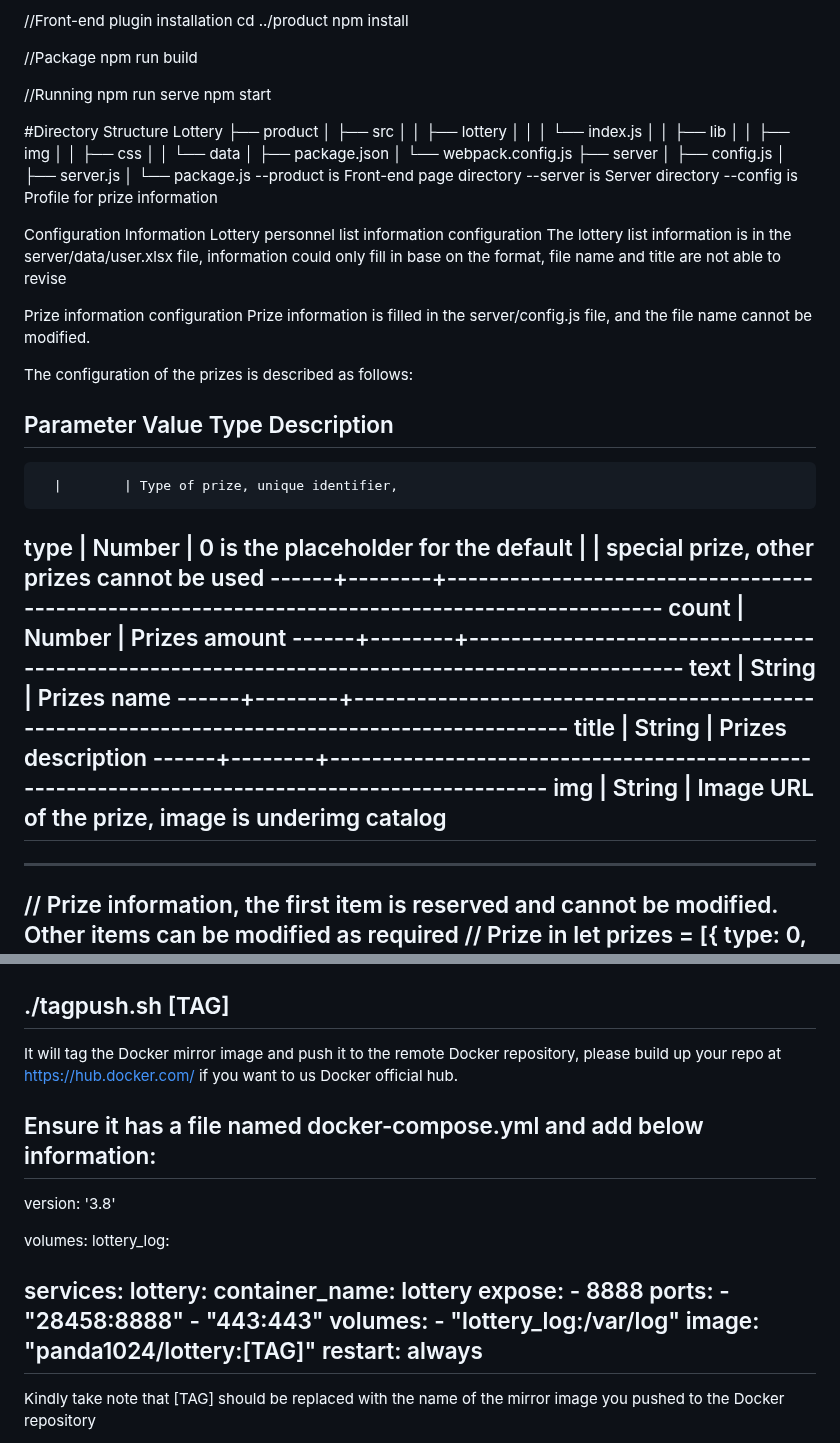
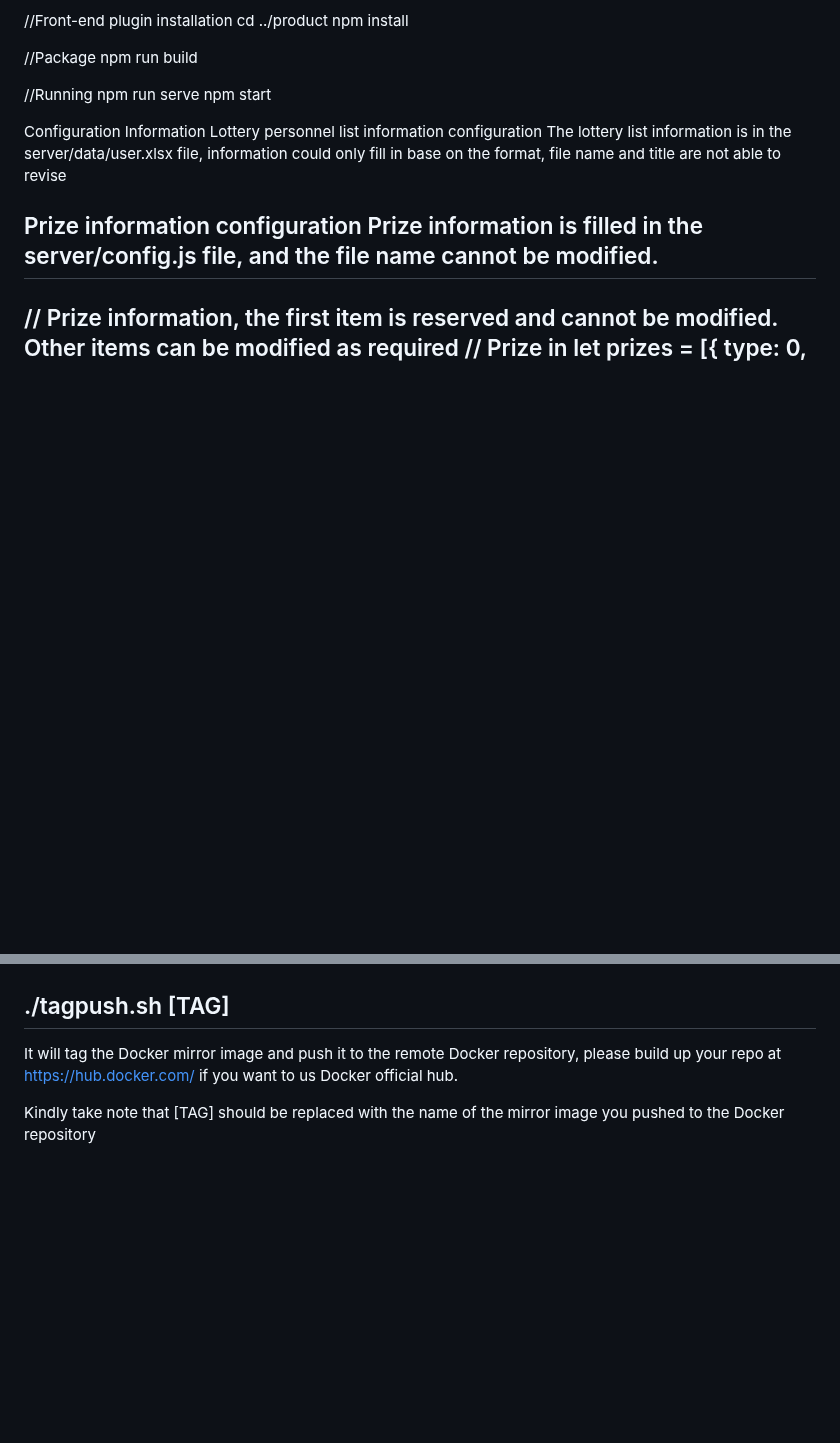
Before and after one commit to Was8gm/lottery-AEMG, a Markdown page: README.MD, 2 parts joined by grey strips. Drawn GitHub-style; blank space fills up the shorter version.

```diff
--- a/README.MD
+++ b/README.MD
@@ -43,51 +43,12 @@ npm run build
 npm run serve
 npm start
 
-
-#Directory Structure
-Lottery
-├── product
-│   ├── src
-│   │   ├── lottery
-│   │   │   └── index.js
-│   │   ├── lib
-│   │   ├── img
-│   │   ├── css
-│   │   └── data
-│   ├── package.json
-│   └── webpack.config.js
-├── server
-│   ├── config.js
-│   ├── server.js
-│   └── package.js
---product is Front-end page directory
---server is Server directory
---config is Profile for prize information
-
 Configuration Information
 Lottery personnel list information configuration
 The lottery list information is in the server/data/user.xlsx file, information could only fill in base on the format, file name and title are not able to revise
 
 Prize information configuration
 Prize information is filled in the server/config.js file, and the file name cannot be modified.
-
-The configuration of the prizes is described as follows:
-
-Parameter	Value Type	Description
-----------------------------------------------------------------------------------------------------------------
-      |        | Type of prize, unique identifier,
- type | Number | 0 is the placeholder for the default
-      |        | special prize, other prizes cannot be used
-------+--------+------------------------------------------------------------------------------------------------
-count	| Number | Prizes amount
-------+--------+------------------------------------------------------------------------------------------------
-text	| String | Prizes name
-------+--------+------------------------------------------------------------------------------------------------
-title	| String | Prizes description
-------+--------+------------------------------------------------------------------------------------------------
-img	  | String | Image URL of the prize, image is underimg catalog
-----------------------------------------------------------------------------------------------------------------
-
 ----------------------------------------------------------------------------------------------------------------------------------------------------------------------------------------
 // Prize information, the first item is reserved and cannot be modified. Other items can be modified as required
 // Prize in
@@ -159,26 +120,7 @@ Execute the following command to tag the Docker mirror image and push it to the
 ----------------------------------------------------------------------------------------------------------------------------------------------------------------------------------------
 It will tag the Docker mirror image and push it to the remote Docker repository, please build up your repo at https://hub.docker.com/ if you want to us Docker official hub.
 
-Ensure it has a file named docker-compose.yml and add below information:
-----------------------------------------------------------------------------------------------------------------------------------------------------------------------------------------
-version: '3.8'
 
-volumes:
-  lottery_log:
-
-services:
-  lottery:
-    container_name: lottery
-    expose:
-      - 8888
-    ports:
-      - "28458:8888"
-      - "443:443"
-    volumes:
-      - "lottery_log:/var/log"
-    image: "panda1024/lottery:[TAG]"
-    restart: always
-----------------------------------------------------------------------------------------------------------------------------------------------------------------------------------------
 Kindly take note that [TAG] should be replaced with the name of the mirror image you pushed to the Docker repository
 
 Run the following command in the project directory on the server to deploy the application using Docker Compose:
```
